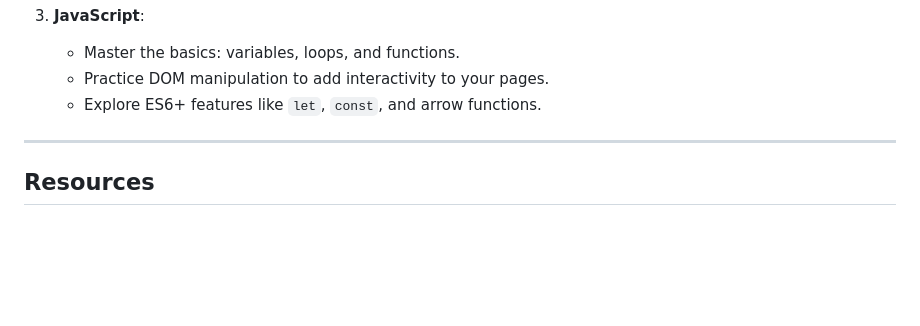
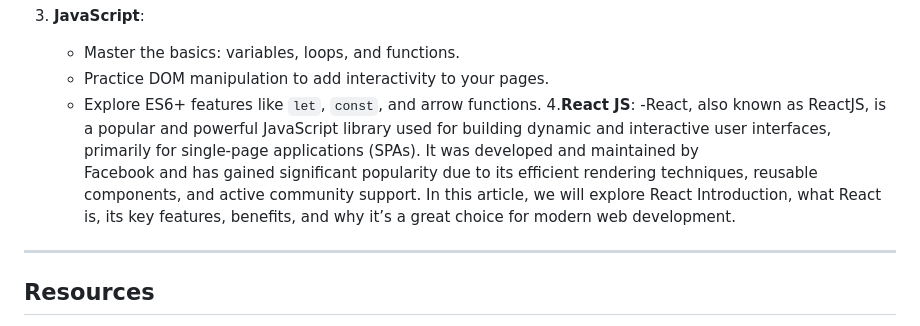
Before and after one commit to uborkar/Web-development-, a Markdown page: README.md, the part around the change. Rendered like a GitHub page; blank space fills up the shorter version.

Commit message:
Update README.md
content added

```diff
--- a/README.md
+++ b/README.md
@@ -86,7 +86,10 @@ If you're just starting with web development, here are some helpful tips:
    - Master the basics: variables, loops, and functions.
    - Practice DOM manipulation to add interactivity to your pages.
    - Explore ES6+ features like `let`, `const`, and arrow functions.
-
+4.**React JS**:
+   -React, also known as ReactJS, is a popular and powerful JavaScript library used for building dynamic and interactive user interfaces, primarily for single-page applications (SPAs). It was developed and maintained by
+    Facebook and has gained significant popularity due to its efficient rendering techniques, reusable components, and active community support.
+    In this article, we will explore React Introduction, what React is, its key features, benefits, and why it’s a great choice for modern web development.
 ---
 
 ## Resources
```
